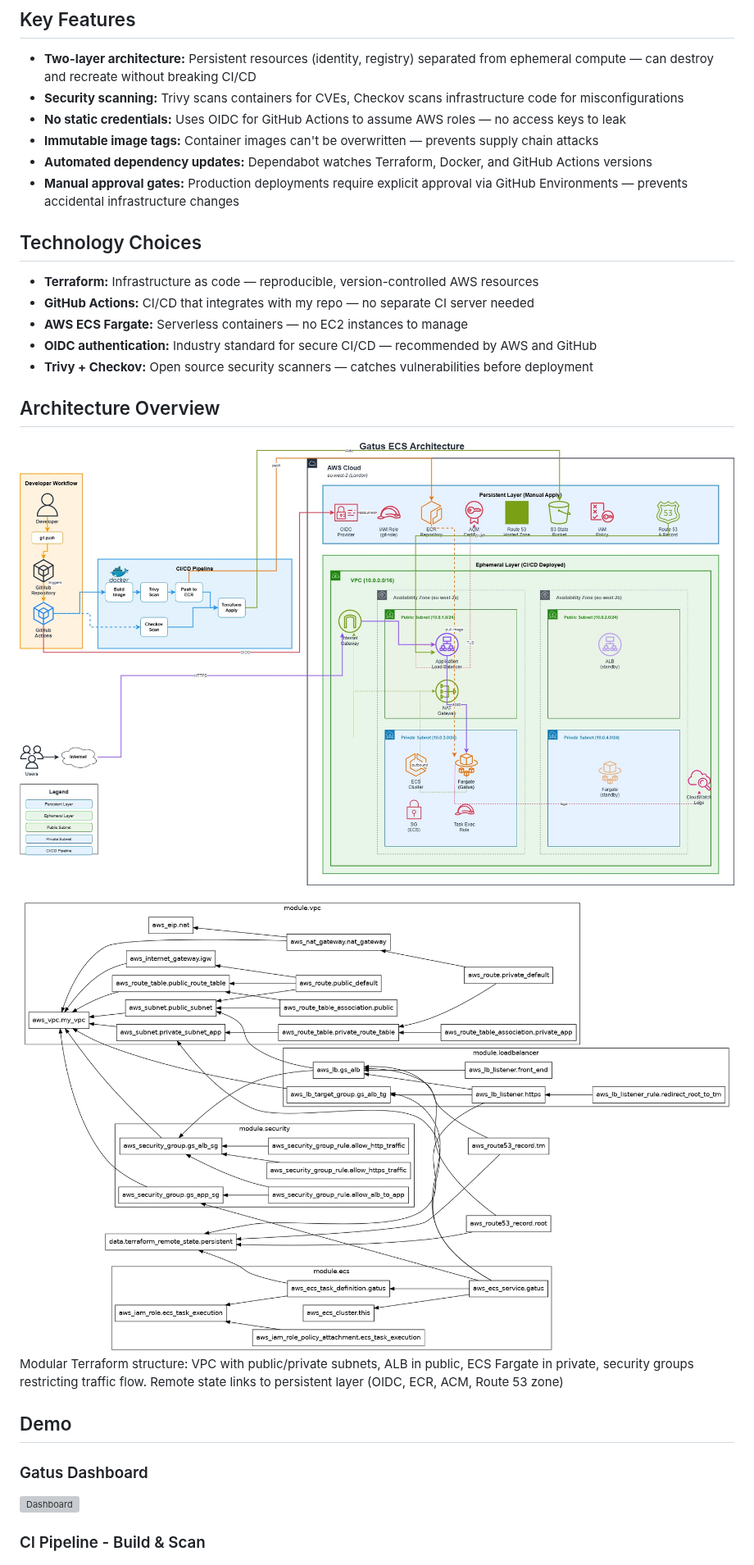
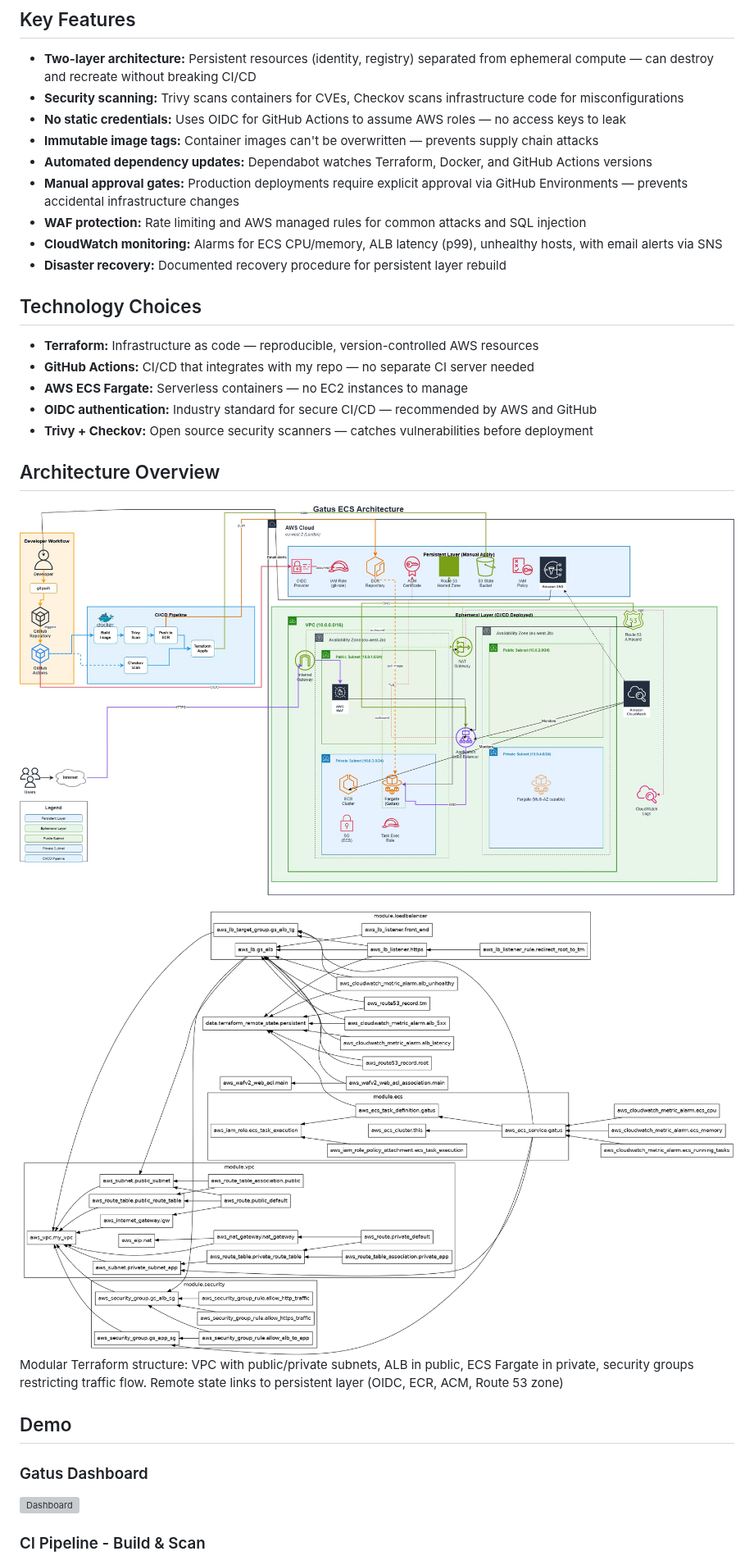
Before and after one commit to ElsaDevOps/Gatus-ECS, a Markdown page: README.md, the part around one of its changes. Shown at 82% size. GitHub-like rendering; pictures changed too: images_gifs/gatusart.jpg, images_gifs/graph.png; grey boxes are pictures that could not be loaded.

```diff
--- a/README.md
+++ b/README.md
@@ -37,6 +37,9 @@ Without this automation, deploying would require manual steps every time — err
 - **Immutable image tags:** Container images can't be overwritten — prevents supply chain attacks
 - **Automated dependency updates:** Dependabot watches Terraform, Docker, and GitHub Actions versions
 - **Manual approval gates:** Production deployments require explicit approval via GitHub Environments — prevents accidental infrastructure changes
+- **WAF protection:** Rate limiting and AWS managed rules for common attacks and SQL injection
+- **CloudWatch monitoring:** Alarms for ECS CPU/memory, ALB latency (p99), unhealthy hosts, with email alerts via SNS
+- **Disaster recovery:** Documented recovery procedure for persistent layer rebuild
 
 ## Technology Choices
 
@@ -57,9 +60,11 @@ Modular Terraform structure: VPC with public/private subnets, ALB in public, ECS
 ## Demo
 
 ### Gatus Dashboard
+
 ![Dashboard](images_gifs/gatus.gif)
 
 ### CI Pipeline - Build & Scan
+
 ![CI Pipeline](images_gifs/ci.png)
 
 ### CD Pipeline with Approval Gate
```
Also changed, not shown: other parts of README.md (+7 -2 lines), 9 other files.
